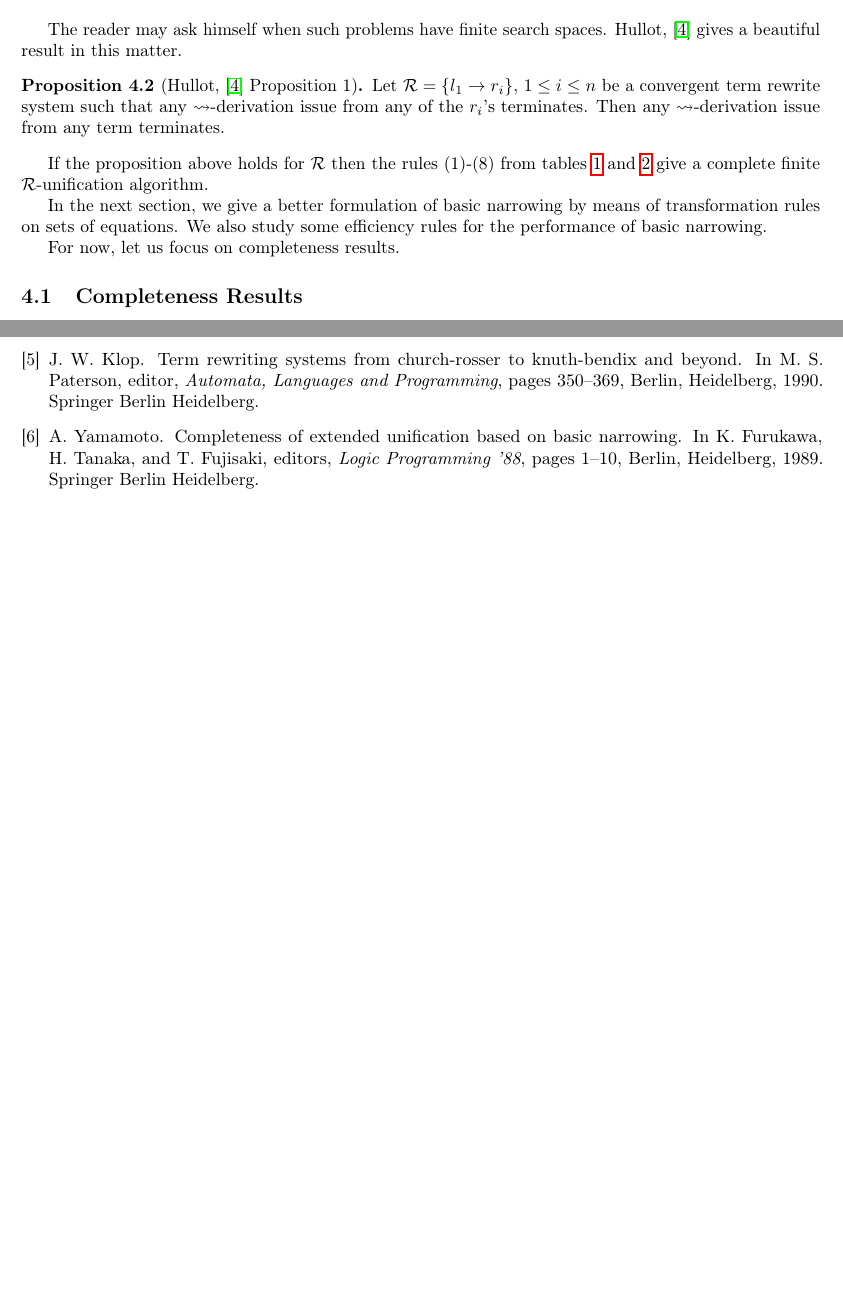
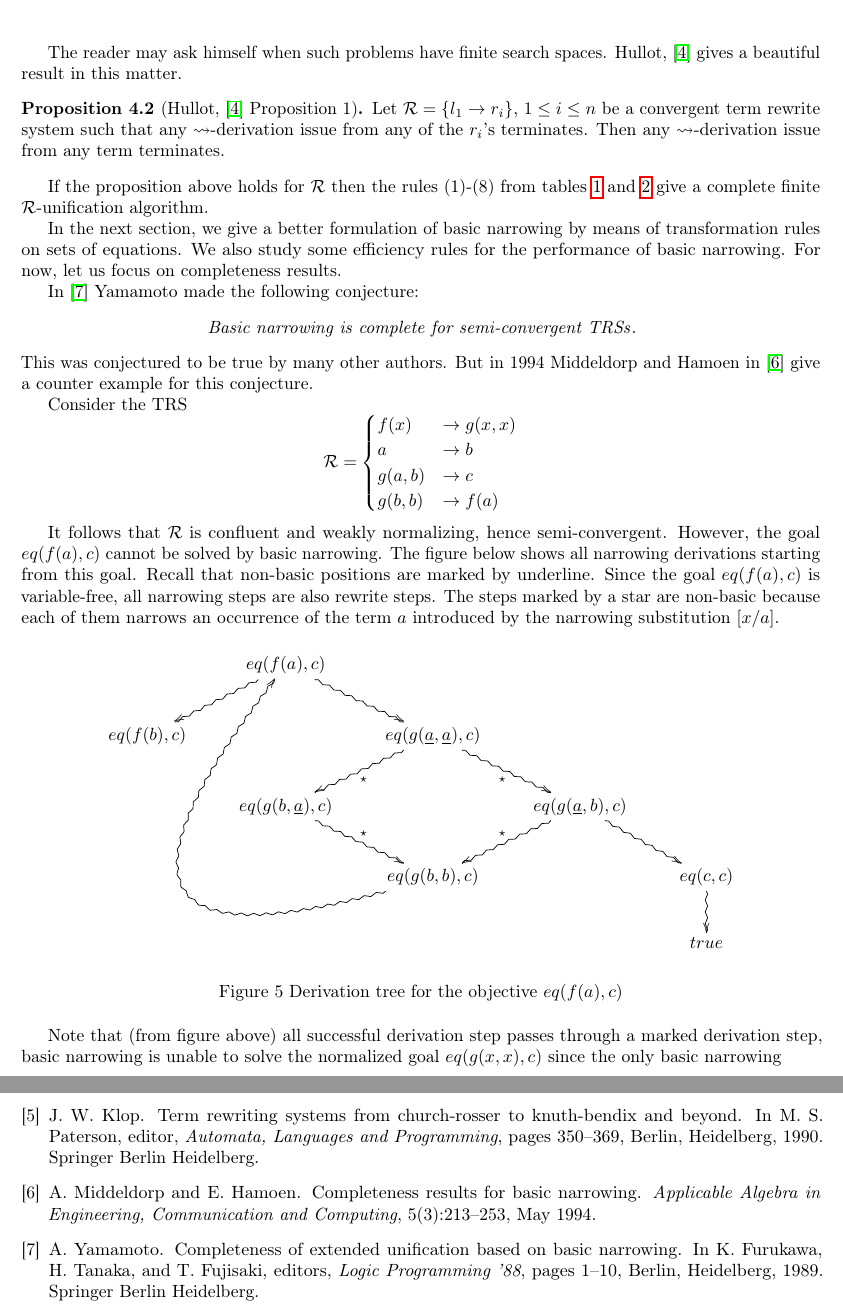
Before and after one commit to deividrvale/report-narrowing, a LaTeX paper (main.tex, which reads sections/basic_narrowing.tex): two parts of pages 14 and 15 of 15, joined at a grey line, cut so that both start at the same text, the shorter picture padded with empty space. Compiled offline with pdfLaTeX.

Commit message:
Semi-complete basic narrowing completeness counterexample

```diff
--- a/sections/basic_narrowing.tex
+++ b/sections/basic_narrowing.tex
@@ -126,8 +126,38 @@ The reader may ask himself when such problems have finite search spaces. Hullot,
 
 If the proposition above holds for $\trs$ then the rules (1)-(8) from tables \ref{table:unify_inf_rules} and \ref{table:narrowing_inf_rules} give a complete finite $\trs$-unification algorithm.
 
-In the next section, we give a better formulation of basic narrowing by means of transformation rules on sets of equations. We also study some efficiency rules for the performance of basic narrowing.
+In the next section, we give a better formulation of basic narrowing by means of transformation rules on sets of equations. We also study some efficiency rules for the performance of basic narrowing. For now, let us focus on completeness results.
 
-For now, let us focus on completeness results.
+In \cite{10.1007/3-540-51564-X_51} Yamamoto made the following conjecture:
+\begin{center}
+    \textit{Basic narrowing is complete for semi-convergent TRSs}.
+\end{center}
+This was conjectured to be true by many other authors. But in 1994 Middeldorp and Hamoen in \cite{Middeldorp1994} give a counter example for this conjecture.
 
-\subsection{Completeness Results}
+Consider the TRS
+\begin{displaymath}
+    \trs =
+	\begin{cases}
+		f(x) & \contr g(x,x)                               \\
+        a & \contr b \\
+        g(a,b) & \contr c \\
+        g(b,b) & \contr f(a)
+	\end{cases}
+\end{displaymath}
+
+It follows that $\trs$ is confluent and weakly normalizing, hence semi-convergent. However, the goal $eq(f(a),c)$ cannot be solved by basic narrowing. The figure below shows all narrowing derivations starting from this goal. Recall that non-basic positions are marked by underline. Since the goal $eq(f(a),c)$ is variable-free, all narrowing steps are also rewrite steps. The steps marked by a star are non-basic because each of them narrows an occurrence of the term $a$ introduced by the narrowing substitution $[x / a]$.
+\begin{figure}[!ht]
+    \begin{displaymath}
+        \xymatrix{
+            & eq(f(a),c)\ar@{~>}[dr] \ar@{~>}[dl] &  &  &  \\
+            eq(f(b),c) &  & eq(g(\underline{a},\underline{a}), c) \ar@{~>}[dl]^{\star} \ar@{~>}[dr]_{\star} &  & \\
+            & eq(g(b,\underline{a}),c) \ar@{~>}[dr]^{\star} & & eq(g(\underline{a},b),c) \ar@{~>}[dl]_{\star} \ar@{~>}[dr] &\\
+            & & eq(g(b,b),c) \ar@{~>}@/^10pc/[lluuur] & & eq(c,c) \ar@{~>}[d]\\
+            & &  & & true
+        }
+    \end{displaymath}
+    \caption{Derivation tree for the objective $eq(f(a),c)$}
+    \label{figure:counterexample}
+\end{figure}
+
+Note that (from figure above) all successful derivation step passes through a marked derivation step, basic narrowing is unable to solve the normalized goal $eq(g(x,x),c)$ since the only basic narrowing
```
